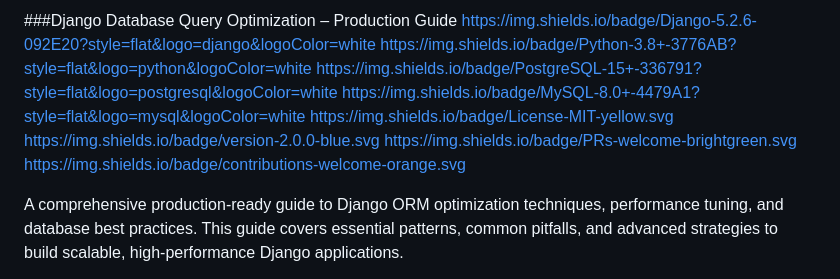
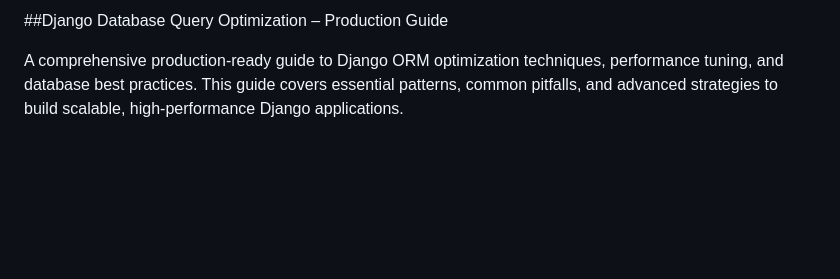
Before and after one commit to Nishanchaudhary/unfoldadmin_Portfolio, a Markdown page: README.md, the part around the change. GitHub-like rendering; blank space fills up the shorter version.

Commit message:
Update README.md
cm

```diff
--- a/README.md
+++ b/README.md
@@ -1,12 +1,5 @@
-###Django Database Query Optimization – Production Guide
-https://img.shields.io/badge/Django-5.2.6-092E20?style=flat&logo=django&logoColor=white
-https://img.shields.io/badge/Python-3.8+-3776AB?style=flat&logo=python&logoColor=white
-https://img.shields.io/badge/PostgreSQL-15+-336791?style=flat&logo=postgresql&logoColor=white
-https://img.shields.io/badge/MySQL-8.0+-4479A1?style=flat&logo=mysql&logoColor=white
-https://img.shields.io/badge/License-MIT-yellow.svg
-https://img.shields.io/badge/version-2.0.0-blue.svg
-https://img.shields.io/badge/PRs-welcome-brightgreen.svg
-https://img.shields.io/badge/contributions-welcome-orange.svg
+##Django Database Query Optimization – Production Guide
+
 
 A comprehensive production-ready guide to Django ORM optimization techniques, performance tuning, and database best practices. This guide covers essential patterns, common pitfalls, and advanced strategies to build scalable, high-performance Django applications.
 
```
